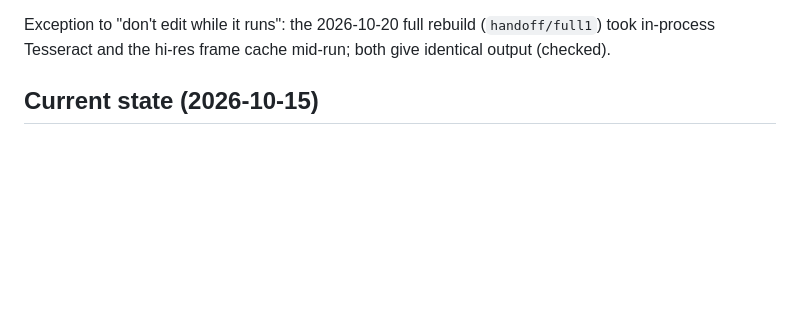
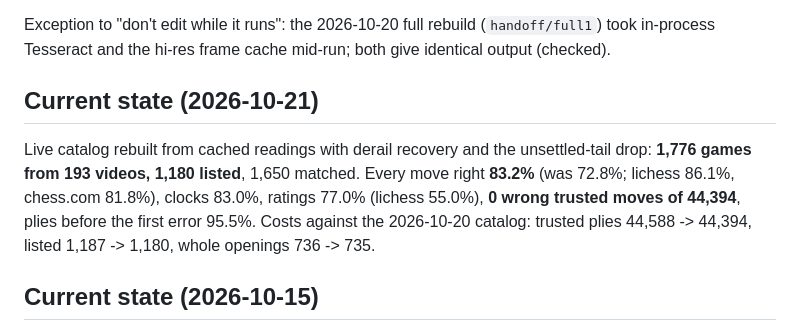
Before and after one commit to catchouli/instructive-chess, a Markdown page: scanner/EXPERIMENTS.md, the part around the change. Rendered like a GitHub page; blank space fills up the shorter version.

Commit message:
EXPERIMENTS.md: current state after the 2026-10-21 rebuild

```diff
--- a/scanner/EXPERIMENTS.md
+++ b/scanner/EXPERIMENTS.md
@@ -74,6 +74,14 @@ job total at or below the cores (16): ffmpeg takes ~5 cores a decode by default.
 
 Exception to "don't edit while it runs": the 2026-10-20 full rebuild (`handoff/full1`) took
 in-process Tesseract and the hi-res frame cache mid-run; both give identical output (checked).
+
+## Current state (2026-10-21)
+
+Live catalog rebuilt from cached readings with derail recovery and the unsettled-tail drop:
+**1,776 games from 193 videos, 1,180 listed**, 1,650 matched. Every move right **83.2%** (was
+72.8%; lichess 86.1%, chess.com 81.8%), clocks 83.0%, ratings 77.0% (lichess 55.0%), **0 wrong
+trusted moves of 44,394**, plies before the first error 95.5%. Costs against the 2026-10-20
+catalog: trusted plies 44,588 -> 44,394, listed 1,187 -> 1,180, whole openings 736 -> 735.
 
 ## Current state (2026-10-15)
 
```
